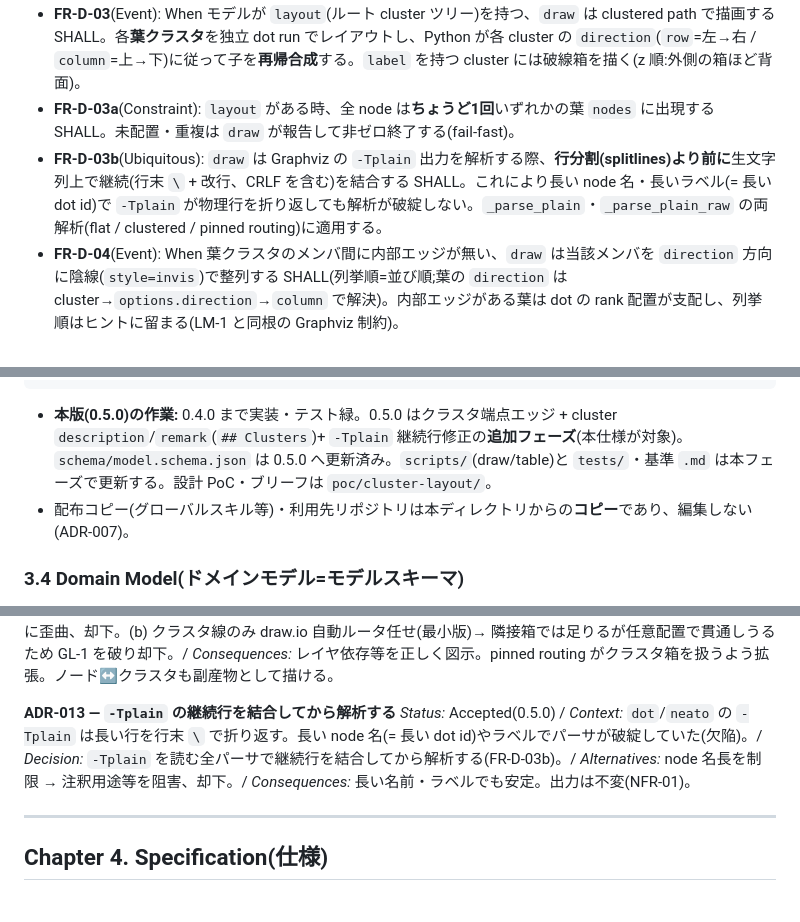
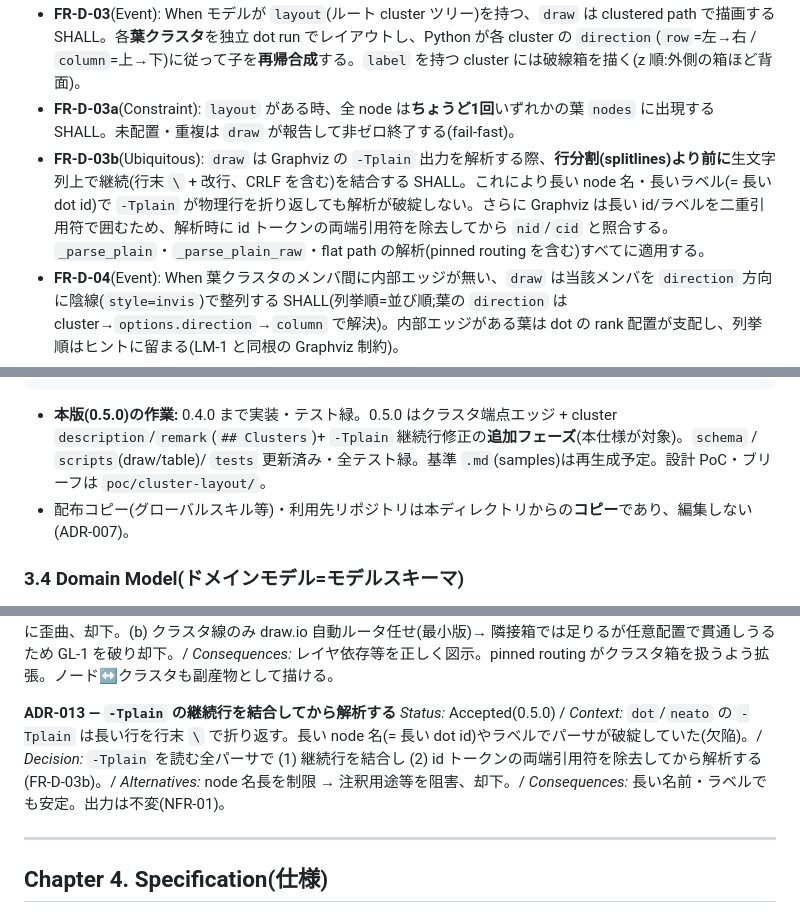
Before and after one commit to GoodRelax/gr-tools, a Markdown page: drawio-uml/docs/spec-ja.md, 3 parts joined by grey strips. Drawn GitHub-style.

````diff
--- a/drawio-uml/docs/spec-ja.md
+++ b/drawio-uml/docs/spec-ja.md
@@ -129,7 +129,7 @@ RFC 2119 / 8174 に準拠する。**SHALL/MUST**=必須、**SHOULD**=推奨、**
 - **FR-D-02**(Event): When モデルが `layout` を持たない、`draw` は flat path で描画する SHALL。出力は決定的であり、同一版での再生成と**バイト一致**する(NFR-01)。flow 方向は `options.direction`(既定 `column`=TB)。
 - **FR-D-03**(Event): When モデルが `layout`(ルート cluster ツリー)を持つ、`draw` は clustered path で描画する SHALL。各**葉クラスタ**を独立 dot run でレイアウトし、Python が各 cluster の `direction`(`row`=左→右 / `column`=上→下)に従って子を**再帰合成**する。`label` を持つ cluster には破線箱を描く(z 順:外側の箱ほど背面)。
 - **FR-D-03a**(Constraint): `layout` がある時、全 node は**ちょうど1回**いずれかの葉 `nodes` に出現する SHALL。未配置・重複は `draw` が報告して非ゼロ終了する(fail-fast)。
-- **FR-D-03b**(Ubiquitous): `draw` は Graphviz の `-Tplain` 出力を解析する際、**行分割(splitlines)より前に**生文字列上で継続(行末 `\` + 改行、CRLF を含む)を結合する SHALL。これにより長い node 名・長いラベル(= 長い dot id)で `-Tplain` が物理行を折り返しても解析が破綻しない。`_parse_plain`・`_parse_plain_raw` の両解析(flat / clustered / pinned routing)に適用する。
+- **FR-D-03b**(Ubiquitous): `draw` は Graphviz の `-Tplain` 出力を解析する際、**行分割(splitlines)より前に**生文字列上で継続(行末 `\` + 改行、CRLF を含む)を結合する SHALL。これにより長い node 名・長いラベル(= 長い dot id)で `-Tplain` が物理行を折り返しても解析が破綻しない。さらに Graphviz は長い id/ラベルを二重引用符で囲むため、解析時に id トークンの両端引用符を除去してから `nid`/`cid` と照合する。`_parse_plain`・`_parse_plain_raw`・flat path の解析(pinned routing を含む)すべてに適用する。
 - **FR-D-04**(Event): When 葉クラスタのメンバ間に内部エッジが無い、`draw` は当該メンバを `direction` 方向に陰線(`style=invis`)で整列する SHALL(列挙順=並び順;葉の `direction` は cluster→`options.direction`→`column` で解決)。内部エッジがある葉は dot の rank 配置が支配し、列挙順はヒントに留まる(LM-1 と同根の Graphviz 制約)。
 - **FR-D-05**(Ubiquitous): `draw` は次の形状をサポートする SHALL — class / entity / object / component / package / box / usecase / actor / state / action / decision / initial / final / note。未知の `shape` は `box` として描画する。`class` / `entity` / `object` は compartment(名前・属性・操作の3区画 swimlane)で描き、形状プリセットは適用しない。
 - **FR-D-06**(Ubiquitous): `draw` は次のエッジ種別をサポートする SHALL — generalization / realization / composition / aggregation / directed_association / dependency / transition / association。未知・未指定の `arrow` は `association` として描画する。`generalization` / `realization` は親を上位ランクに置くため `dot` へ反転投入し、描画される矢印は子→親を向く。
@@ -237,7 +237,7 @@ gr-tools/drawio-uml/                 ← SSOT(ここだけ編集する)
 └── SKILL.md
 ```
 
-- **本版(0.5.0)の作業:** 0.4.0 まで実装・テスト緑。0.5.0 はクラスタ端点エッジ + cluster `description`/`remark`(`## Clusters`)+ `-Tplain` 継続行修正の**追加フェーズ**(本仕様が対象)。`schema/model.schema.json` は 0.5.0 へ更新済み。`scripts/`(draw/table)と `tests/`・基準 `.md` は本フェーズで更新する。設計 PoC・ブリーフは `poc/cluster-layout/`。
+- **本版(0.5.0)の作業:** 0.4.0 まで実装・テスト緑。0.5.0 はクラスタ端点エッジ + cluster `description`/`remark`(`## Clusters`)+ `-Tplain` 継続行修正の**追加フェーズ**(本仕様が対象)。`schema` / `scripts`(draw/table)/ `tests` 更新済み・全テスト緑。基準 `.md`(samples)は再生成予定。設計 PoC・ブリーフは `poc/cluster-layout/`。
 - 配布コピー(グローバルスキル等)・利用先リポジトリは本ディレクトリからの**コピー**であり、編集しない(ADR-007)。
 
 ### 3.4 Domain Model(ドメインモデル=モデルスキーマ)
@@ -367,7 +367,7 @@ view
 *Status:* Accepted(0.5.0) / *Context:* レイヤ依存のような**群対群**の関係を表せず、代表 node に付けると「コンポーネント単位の関係は別図」という設計意図と矛盾する(IS-6)。/ *Decision:* `edge.source`/`target` に labelled+named cluster 名を許し、当該クラスタの箱 mxCell(`cid(name)`)へ接続する。解決は node 優先 → cluster、曖昧/未知/無名・無 label は fail-fast(FR-D-17)。箱回避は **pinned routing にクラスタの箱(合成済み位置・寸法、id=`cid(name)`)を固定ノードとして加える堅牢版**とし、通常配置で非貫通を達成する(端点は箱境界でクリップ;クラスタ箱が子 node と重なる病的配置は FR-D-07a の degrade。FR-D-07、GL-1)。/ *Alternatives:* (a) 代表 node 間エッジ → 群の関係を node に歪曲、却下。(b) クラスタ線のみ draw.io 自動ルータ任せ(最小版)→ 隣接箱では足りるが任意配置で貫通しうるため GL-1 を破り却下。/ *Consequences:* レイヤ依存等を正しく図示。pinned routing がクラスタ箱を扱うよう拡張。ノード↔クラスタも副産物として描ける。
 
 **ADR-013 — `-Tplain` の継続行を結合してから解析する**
-*Status:* Accepted(0.5.0) / *Context:* `dot`/`neato` の `-Tplain` は長い行を行末 `\` で折り返す。長い node 名(= 長い dot id)やラベルでパーサが破綻していた(欠陥)。/ *Decision:* `-Tplain` を読む全パーサで継続行を結合してから解析する(FR-D-03b)。/ *Alternatives:* node 名長を制限 → 注釈用途等を阻害、却下。/ *Consequences:* 長い名前・ラベルでも安定。出力は不変(NFR-01)。
+*Status:* Accepted(0.5.0) / *Context:* `dot`/`neato` の `-Tplain` は長い行を行末 `\` で折り返す。長い node 名(= 長い dot id)やラベルでパーサが破綻していた(欠陥)。/ *Decision:* `-Tplain` を読む全パーサで (1) 継続行を結合し (2) id トークンの両端引用符を除去してから解析する(FR-D-03b)。/ *Alternatives:* node 名長を制限 → 注釈用途等を阻害、却下。/ *Consequences:* 長い名前・ラベルでも安定。出力は不変(NFR-01)。
 
 ---
 
````
Also changed, not shown: other parts of drawio-uml/docs/spec-ja.md (+2 -2 lines).
